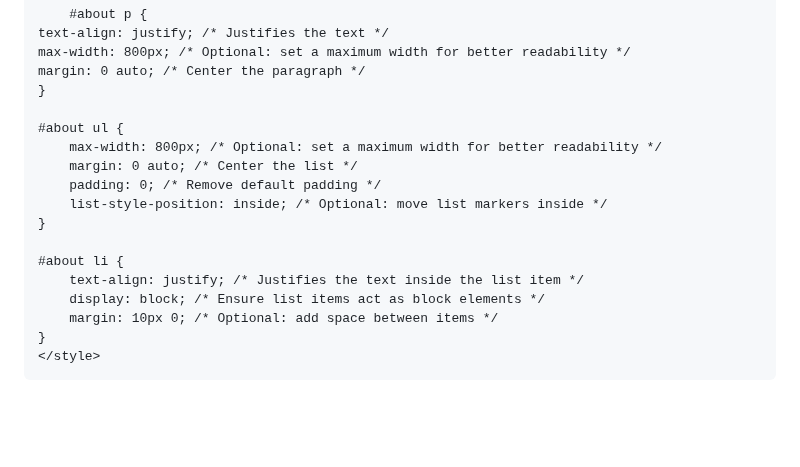
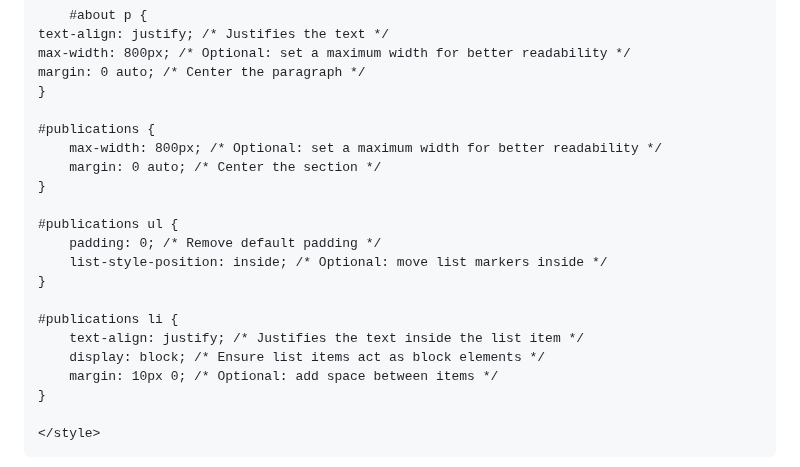
Before and after one commit to gecheadmassie/gecheadmassie.github.io, a Markdown page: README.md, the part around the change. Drawn GitHub-style; blank space fills up the shorter version.

```diff
--- a/README.md
+++ b/README.md
@@ -210,18 +210,22 @@
     margin: 0 auto; /* Center the paragraph */
     }
 
-    #about ul {
+    #publications {
         max-width: 800px; /* Optional: set a maximum width for better readability */
-        margin: 0 auto; /* Center the list */
+        margin: 0 auto; /* Center the section */
+    }
+
+    #publications ul {
         padding: 0; /* Remove default padding */
         list-style-position: inside; /* Optional: move list markers inside */
     }
 
-    #about li {
+    #publications li {
         text-align: justify; /* Justifies the text inside the list item */
         display: block; /* Ensure list items act as block elements */
         margin: 10px 0; /* Optional: add space between items */
     }
+
     </style>
 
 </head>
```
